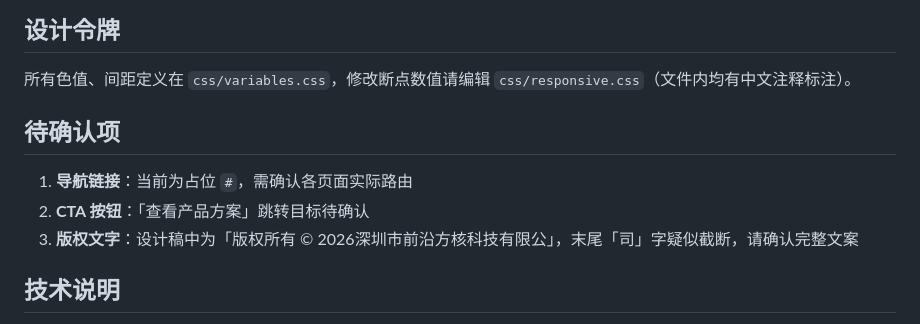
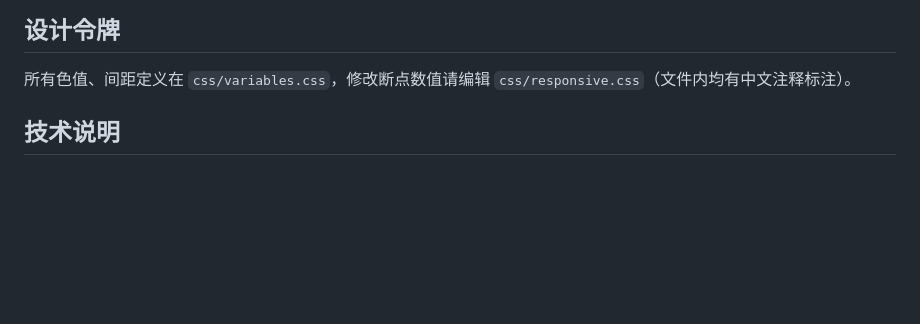
Before and after one commit to miao1718/frontcore-website, a Markdown page: README.md, the part around the change. Rendered like a GitHub page; blank space fills up the shorter version.

```diff
--- a/README.md
+++ b/README.md
@@ -86,11 +86,6 @@ Front Cure/
 
 所有色值、间距定义在 `css/variables.css`，修改断点数值请编辑 `css/responsive.css`（文件内均有中文注释标注）。
 
-## 待确认项
-
-1. **导航链接**：当前为占位 `#`，需确认各页面实际路由
-2. **CTA 按钮**：「查看产品方案」跳转目标待确认
-3. **版权文字**：设计稿中为「版权所有 © 2026深圳市前沿方核科技有限公」，末尾「司」字疑似截断，请确认完整文案
 
 ## 技术说明
 
```
